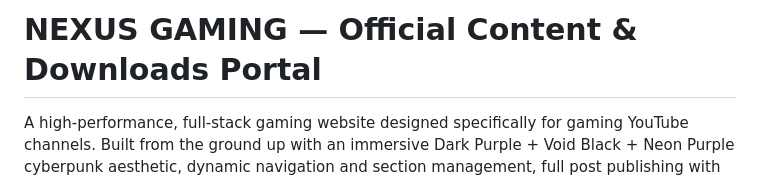
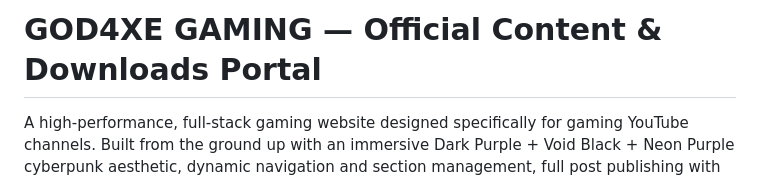
Before and after one commit to PrimeAyush7/gaming-channel-website, a Markdown page: gaming_channel_website/README.md, the part around the change. Rendered like a GitHub page.

```diff
--- a/gaming_channel_website/README.md
+++ b/gaming_channel_website/README.md
@@ -1,4 +1,4 @@
-# NEXUS GAMING — Official Content & Downloads Portal
+# GOD4XE GAMING — Official Content & Downloads Portal
 
 A high-performance, full-stack gaming website designed specifically for gaming YouTube channels. Built from the ground up with an immersive Dark Purple + Void Black + Neon Purple cyberpunk aesthetic, dynamic navigation and section management, full post publishing with external verified download links, real-time database search, YouTube embeds, first-class Google AdSense architecture, first-party privacy-friendly analytics, and a non-technical Admin Panel.
 
```
